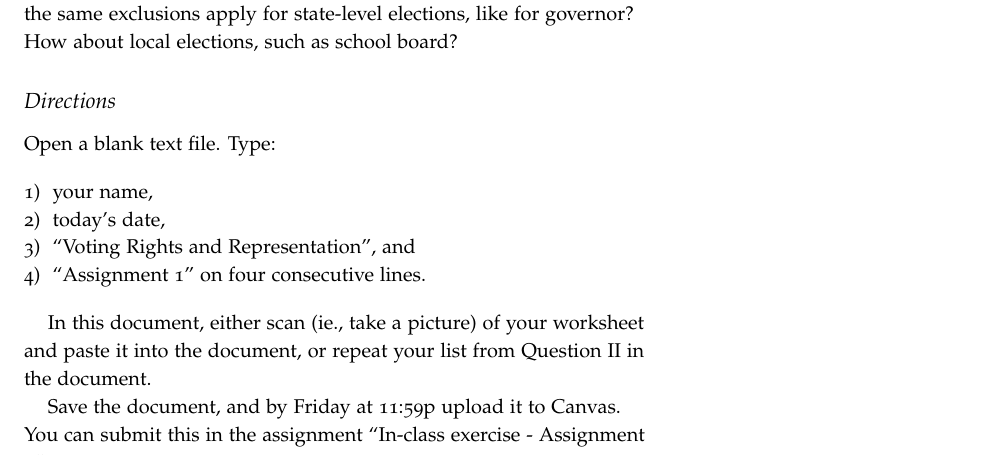
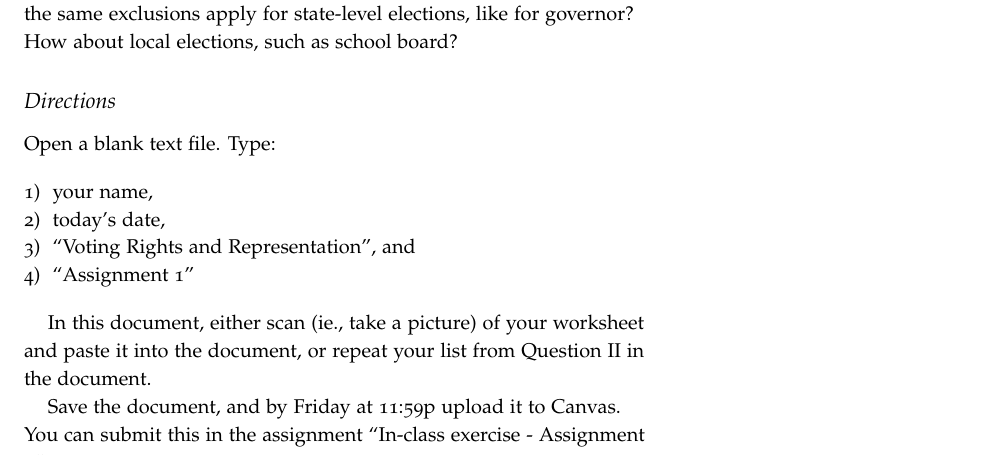
Before and after one commit to jcervas/class-cmu-84-352, an R Markdown document (in-class-exercises/right-to-vote.Rmd): part of page 2 of 2, cut so that both start at the same text. The pictures show the output file in-class-exercises/right-to-vote.pdf that the author committed with the source.

Commit message:
update directions for clarity

```diff
--- a/in-class-exercises/right-to-vote.Rmd
+++ b/in-class-exercises/right-to-vote.Rmd
@@ -79,7 +79,7 @@ Open a blank text file. Type:
 1) your name,
 2) today's date,
 3) "Voting Rights and Representation", and
-4) "Assignment 1" on four consecutive lines.
+4) "Assignment 1"
 
 In this document, either scan (ie., take a picture) of your worksheet and paste it into the document, or repeat your list from Question II in the document.
 
```
Also changed, not shown: in-class-exercises/right-to-vote.pdf, 3 other files.
